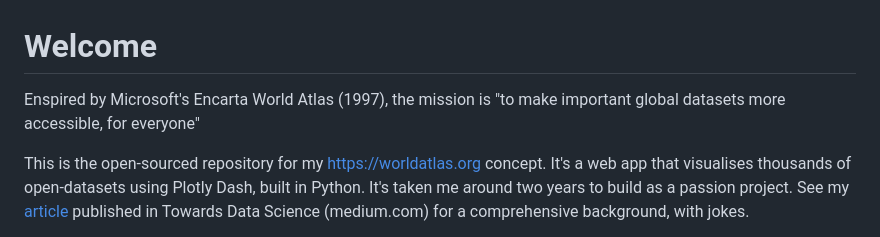
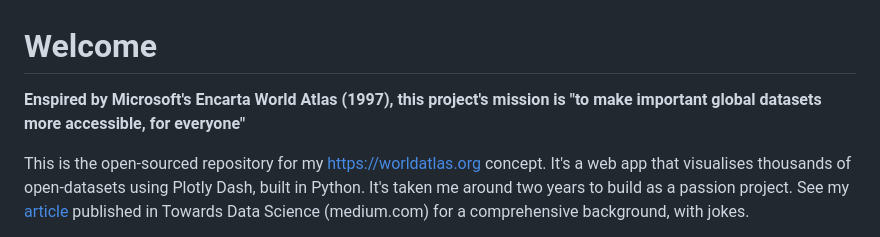
Before and after one commit to reticent-roklimber/atlas, a Markdown page: README.md, the part around the change. Drawn GitHub-style.

Commit message:
readme tweaks

```diff
--- a/README.md
+++ b/README.md
@@ -1,6 +1,6 @@
 # Welcome
 
-Enspired by Microsoft's Encarta World Atlas (1997), the mission is "to make important global datasets more accessible, for everyone"
+**Enspired by Microsoft's Encarta World Atlas (1997), this project's mission is "to make important global datasets more accessible, for everyone"**
 
 This is the open-sourced repository for my https://worldatlas.org concept. It's a web app that visualises thousands of open-datasets using Plotly Dash, built in Python. It's taken me around two years to build as a passion project. See my [article](https://medium.com/towards-data-science/ive-built-a-public-world-atlas-with-2-500-datasets-to-explore-8b9ae799e345) published in Towards Data Science (medium.com) for a comprehensive background, with jokes.
 
```
